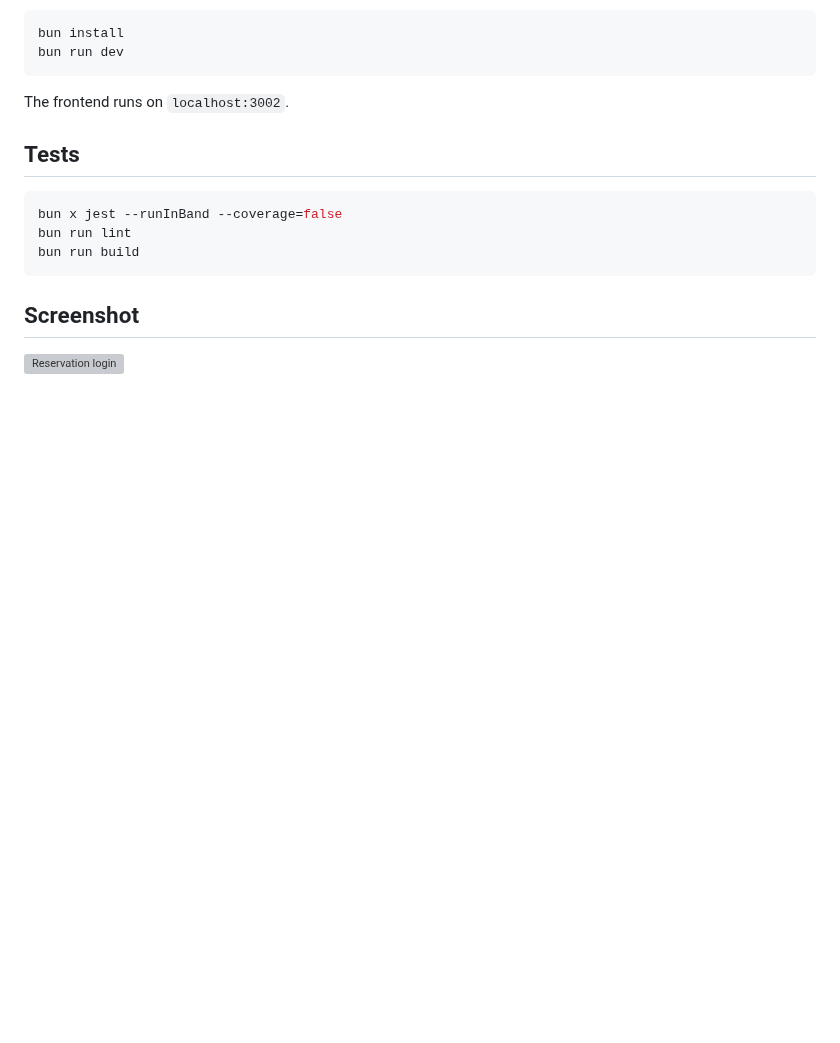
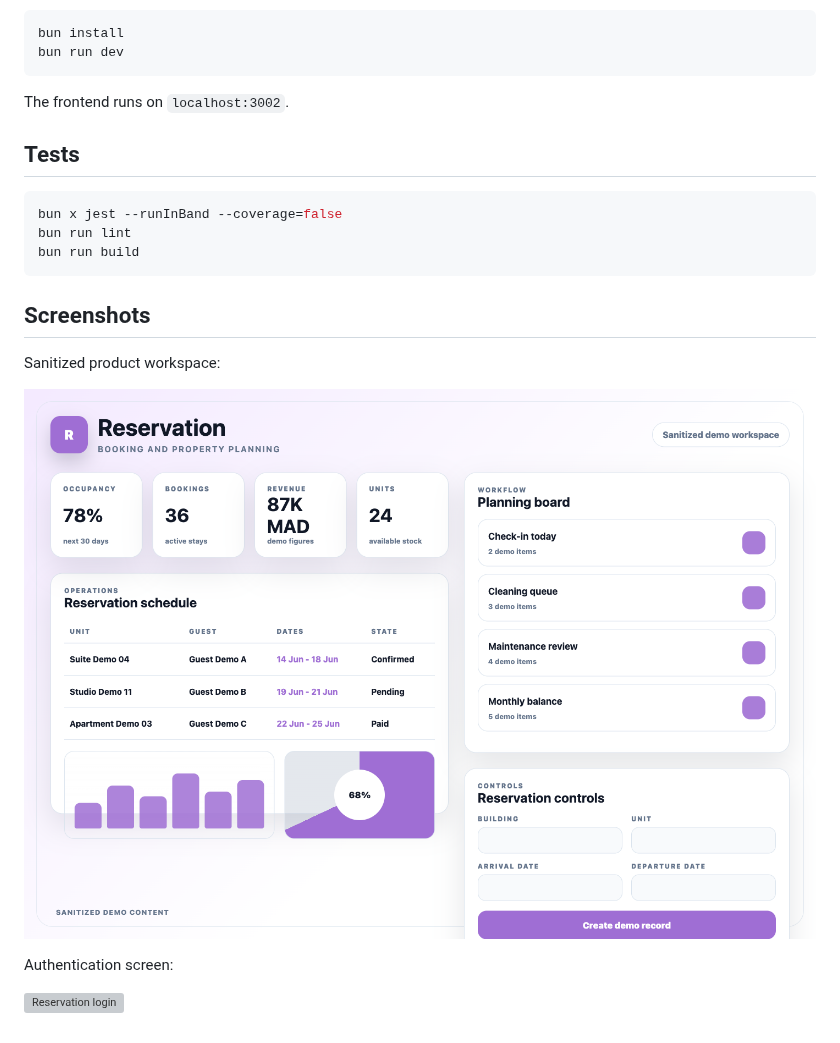
Before and after one commit to Altroo/reservation_frontend, a Markdown page: README.md, the part around the change. Drawn GitHub-style; pictures changed too: docs/screenshots/reservation-showcase.png (added); blank space fills up the shorter version; grey boxes are pictures that could not be loaded.

Commit message:
docs: improve README screenshots

````diff
--- a/README.md
+++ b/README.md
@@ -42,6 +42,12 @@ bun run lint
 bun run build
 ```
 
-## Screenshot
+## Screenshots
+
+Sanitized product workspace:
+
+![Reservation product workspace](docs/screenshots/reservation-showcase.png)
+
+Authentication screen:
 
 ![Reservation login](docs/screenshots/reservation-login.png)
````
